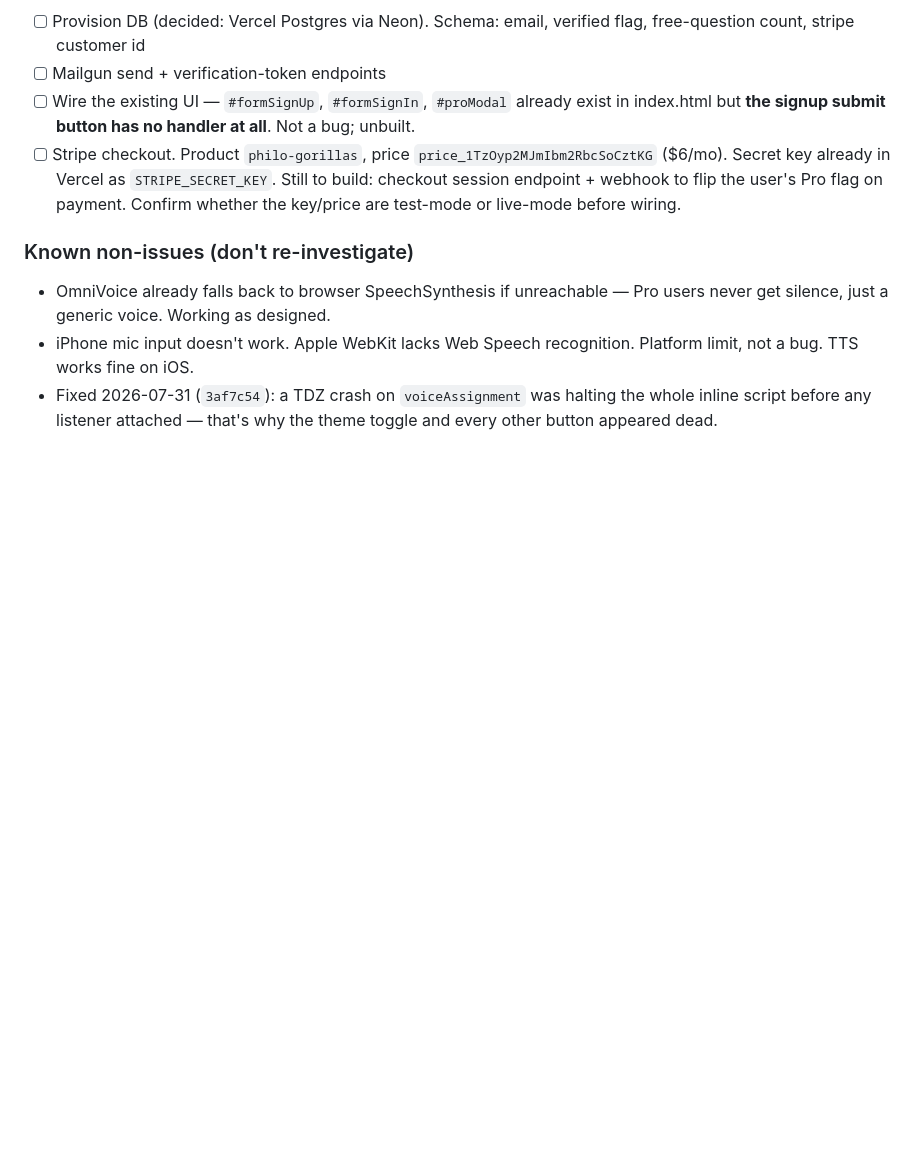
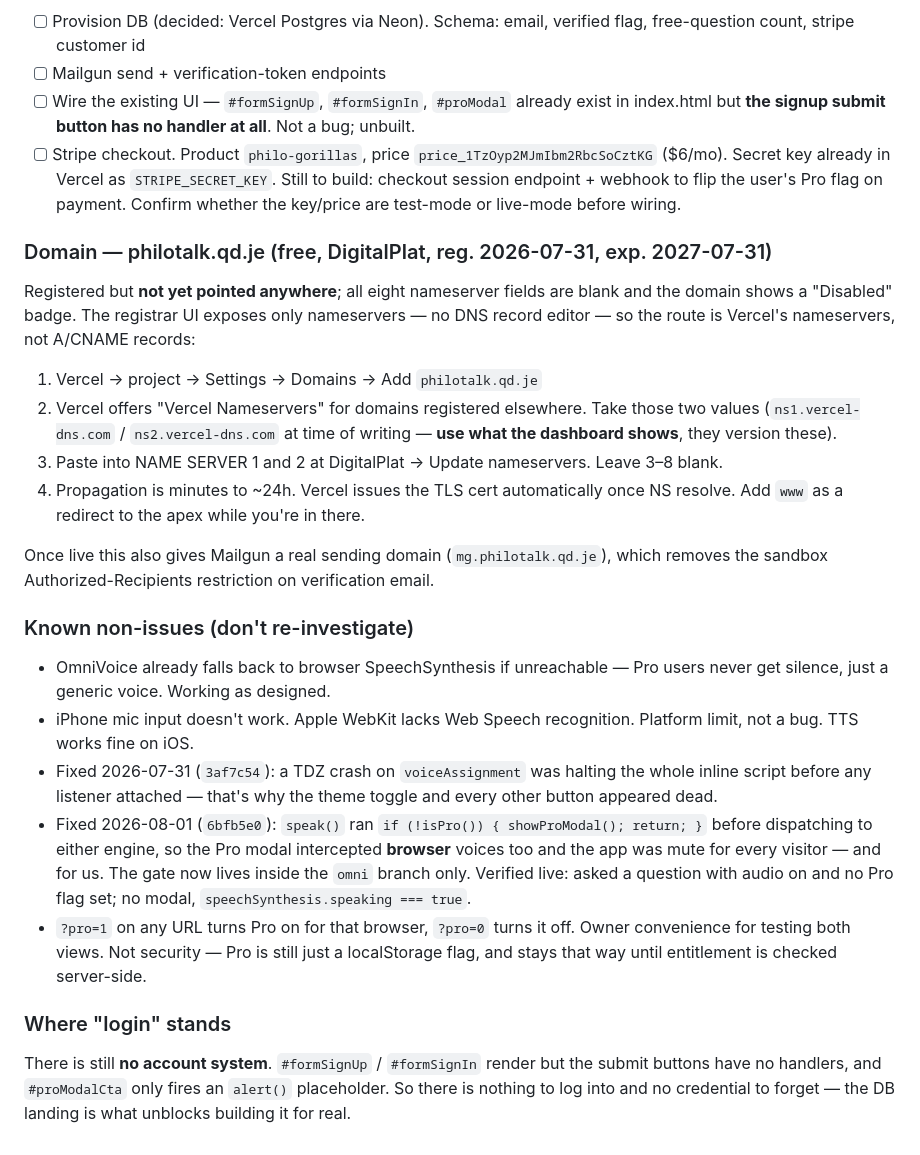
Before and after one commit to DJinasense/philo-gorillas, a Markdown page: STATUS.md, the part around one of its changes. Drawn GitHub-style; blank space fills up the shorter version.

Commit message:
STATUS: voice-gate fix, Stripe test-key recipe, domain setup, Mailgun scope finding
Co-Authored-By: Claude Opus 5 <noreply@anthropic.com>

```diff
--- a/STATUS.md
+++ b/STATUS.md
@@ -128,6 +147,22 @@ unlock rest. **6 free questions**, then **$6/mo Pro** unlocks OmniVoice characte
       checkout session endpoint + webhook to flip the user's Pro flag on payment.
       Confirm whether the key/price are test-mode or live-mode before wiring.
 
+### Domain — philotalk.qd.je (free, DigitalPlat, reg. 2026-07-31, exp. 2027-07-31)
+Registered but **not yet pointed anywhere**; all eight nameserver fields are blank and
+the domain shows a "Disabled" badge. The registrar UI exposes only nameservers — no
+DNS record editor — so the route is Vercel's nameservers, not A/CNAME records:
+
+1. Vercel → project → Settings → Domains → Add `philotalk.qd.je`
+2. Vercel offers "Vercel Nameservers" for domains registered elsewhere. Take those two
+   values (`ns1.vercel-dns.com` / `ns2.vercel-dns.com` at time of writing — **use what
+   the dashboard shows**, they version these).
+3. Paste into NAME SERVER 1 and 2 at DigitalPlat → Update nameservers. Leave 3–8 blank.
+4. Propagation is minutes to ~24h. Vercel issues the TLS cert automatically once NS
+   resolve. Add `www` as a redirect to the apex while you're in there.
+
+Once live this also gives Mailgun a real sending domain (`mg.philotalk.qd.je`), which
+removes the sandbox Authorized-Recipients restriction on verification email.
+
 ### Known non-issues (don't re-investigate)
 - OmniVoice already falls back to browser SpeechSynthesis if unreachable — Pro users
   never get silence, just a generic voice. Working as designed.
@@ -136,3 +171,17 @@ unlock rest. **6 free questions**, then **$6/mo Pro** unlocks OmniVoice characte
 - Fixed 2026-07-31 (`3af7c54`): a TDZ crash on `voiceAssignment` was halting the whole
   inline script before any listener attached — that's why the theme toggle and every
   other button appeared dead.
+- Fixed 2026-08-01 (`6bfb5e0`): `speak()` ran `if (!isPro()) { showProModal(); return; }`
+  before dispatching to either engine, so the Pro modal intercepted **browser** voices
+  too and the app was mute for every visitor — and for us. The gate now lives inside the
+  `omni` branch only. Verified live: asked a question with audio on and no Pro flag set;
+  no modal, `speechSynthesis.speaking === true`.
+- `?pro=1` on any URL turns Pro on for that browser, `?pro=0` turns it off. Owner
+  convenience for testing both views. Not security — Pro is still just a localStorage
+  flag, and stays that way until entitlement is checked server-side.
+
+### Where "login" stands
+There is still **no account system**. `#formSignUp` / `#formSignIn` render but the submit
+buttons have no handlers, and `#proModalCta` only fires an `alert()` placeholder. So there
+is nothing to log into and no credential to forget — the DB landing is what unblocks
+building it for real.
```
Also changed, not shown: other parts of STATUS.md (+22 -3 lines).
